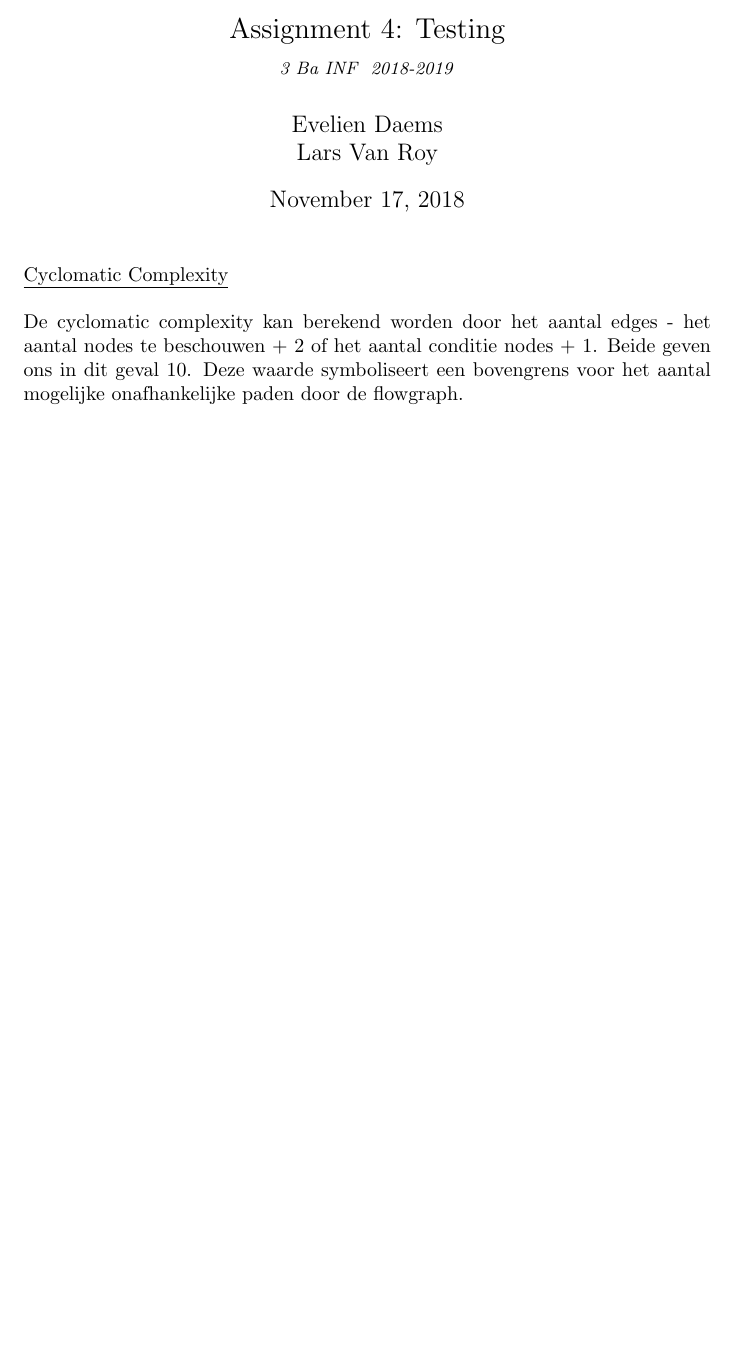
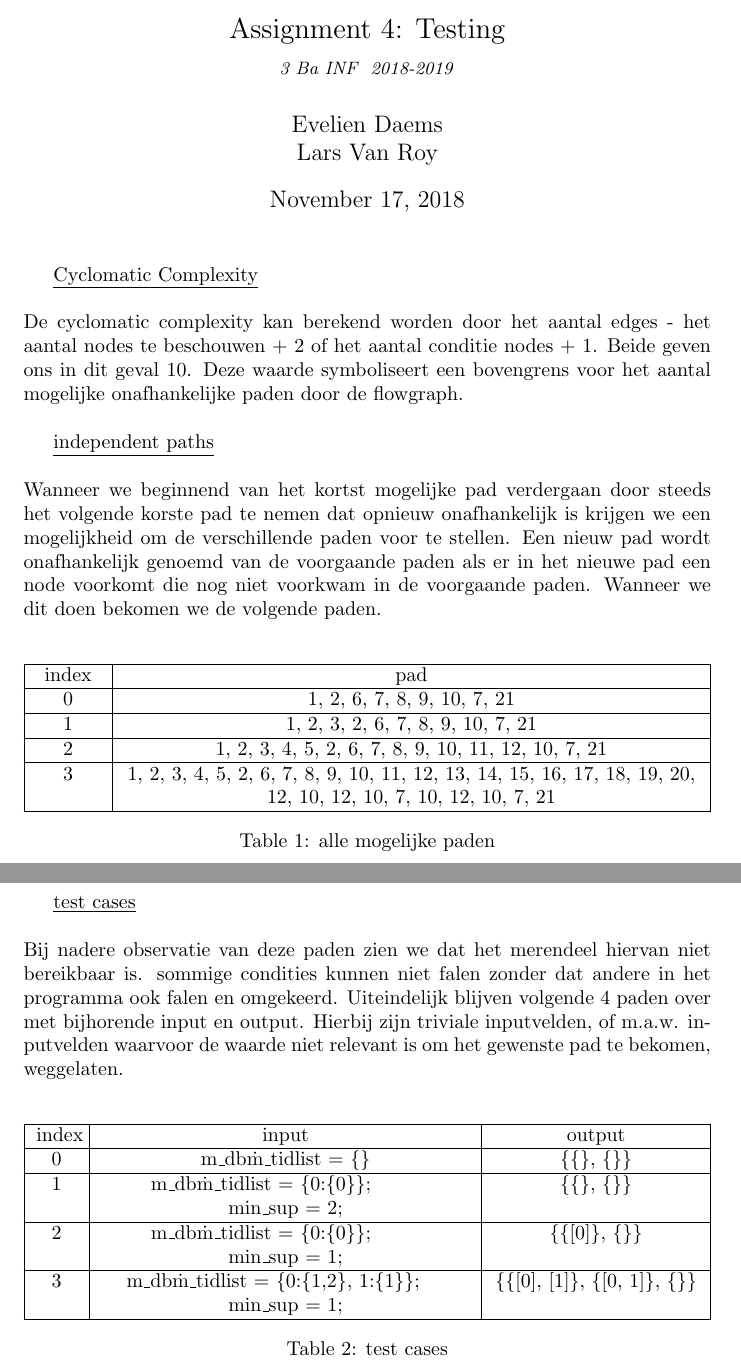
Before and after one commit to EvelienDaems/SoftwareEngeneering, a LaTeX problem sheet (assignment5.tex): part of the page before the commit and two parts of pages 1 and 2 of 2 after it, the two joined at a grey line, cut so that both start at the same text, the shorter picture padded with empty space. Compiled offline with pdfLaTeX.

Commit message:
added some more to rapport

```diff
--- a/assignment5.tex
+++ b/assignment5.tex
@@ -1,4 +1,9 @@
 \documentclass{article}
+\usepackage{tabularx}
+
+\newcolumntype{s}{>{\hsize=0.2\hsize}>{\centering}X}
+\newcolumntype{m}{>{\hsize=1.0\hsize}>{\centering}X}
+\newcolumntype{b}{>{\hsize=1.8\hsize}>{\centering}X}
 
 % Enter the name of the subject
 \newcommand{\assignmentname}{Assignment 4: Testing}
@@ -11,11 +16,55 @@
 
 \begin{document}
 \maketitle
-\noindent
 \underline{Cyclomatic Complexity}\newline
 \newline
-De cyclomatic complexity kan berekend worden door het aantal edges - het aantal nodes te beschouwen + 2 of het aantal conditie nodes + 1. Beide geven ons in dit geval 10. Deze waarde symboliseert een bovengrens voor het aantal mogelijke onafhankelijke paden door de flowgraph.
+De cyclomatic complexity kan berekend worden door het aantal edges - het aantal nodes te beschouwen + 2 of het aantal conditie nodes + 1. Beide geven ons in dit geval 10. Deze waarde symboliseert een bovengrens voor het aantal mogelijke onafhankelijke paden door de flowgraph. \\
 
-%Enter your report here
+\maketitle
+\underline{independent paths}\newline
+\newline
+Wanneer we beginnend van het kortst mogelijke pad verdergaan door steeds het volgende korste pad te nemen dat opnieuw onafhankelijk is krijgen we een mogelijkheid om de verschillende paden voor te stellen. Een nieuw pad wordt onafhankelijk genoemd van de voorgaande paden als er in het nieuwe pad een node voorkomt die nog niet voorkwam in de voorgaande paden. Wanneer we dit doen bekomen we de volgende paden. \\
+
+\begin{table}[h]
+	\centering
+	\begin{tabularx}{\linewidth}{| s | b |}
+		\hline
+		index & pad \tabularnewline
+		\hline
+		0 & {1, 2, 6, 7, 8, 9, 10, 7, 21} \tabularnewline
+		\hline
+		1 & {1, 2, 3, 2, 6, 7, 8, 9, 10, 7, 21} \tabularnewline
+		\hline
+		2 & {1, 2, 3, 4, 5, 2, 6, 7, 8, 9, 10, 11, 12, 10, 7, 21} \tabularnewline
+		\hline
+		3 & {1, 2, 3, 4, 5, 2, 6, 7, 8, 9, 10, 11, 12, 13, 14, 15, 16, 17, 18, 19, 20, 12, 10, 12, 10, 7, 10, 12, 10, 7, 21} \tabularnewline
+		\hline
+	\end{tabularx}
+	\caption{alle mogelijke paden}
+\end{table}
+
+\newpage
+\maketitle
+\underline{test cases}\newline
+\newline
+Bij nadere observatie van deze paden zien we dat het merendeel hiervan niet bereikbaar is. sommige condities kunnen niet falen zonder dat andere in het programma ook falen en omgekeerd. Uiteindelijk blijven volgende 4 paden over met bijhorende input en output. Hierbij zijn triviale inputvelden, of m.a.w. inputvelden waarvoor de waarde niet relevant is om het gewenste pad te bekomen, weggelaten.\\
+
+\begin{table}[h]
+	\centering
+	\begin{tabularx}{\linewidth}{| s | b | m |}
+		\hline
+		index & input & output \tabularnewline
+		\hline
+		0 & m\_db\.m\_tidlist = \{\} & \{\{\}, \{\}\} \tabularnewline
+		\hline
+		1 & m\_db\.m\_tidlist = \{0:\{0\}\}; \newline min\_sup = 2; & \{\{\}, \{\}\} \tabularnewline
+		\hline
+		2 & m\_db\.m\_tidlist = \{0:\{0\}\}; \newline min\_sup = 1; & \{\{[0]\}, \{\}\} \tabularnewline
+		\hline
+		3 & m\_db\.m\_tidlist = \{0:\{1,2\}, 1:\{1\}\}; \newline min\_sup = 1; & \{\{[0], [1]\}, \{[0, 1]\}, \{\}\} \tabularnewline
+		\hline
+	\end{tabularx}
+	\caption{test cases}
+\end{table}
 
 \end{document}
```
Also changed, not shown: assignment5.pdf, 3 other files.
